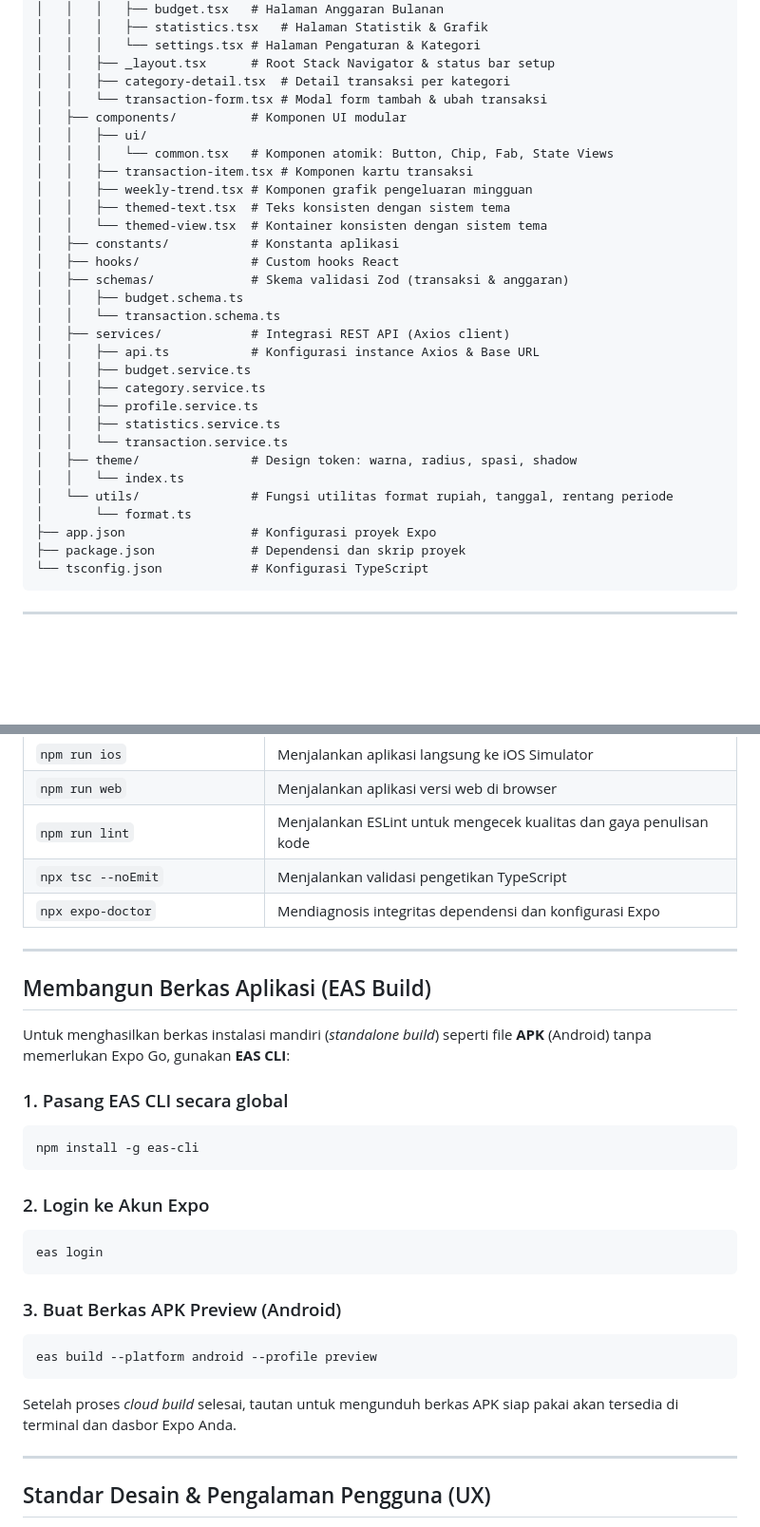
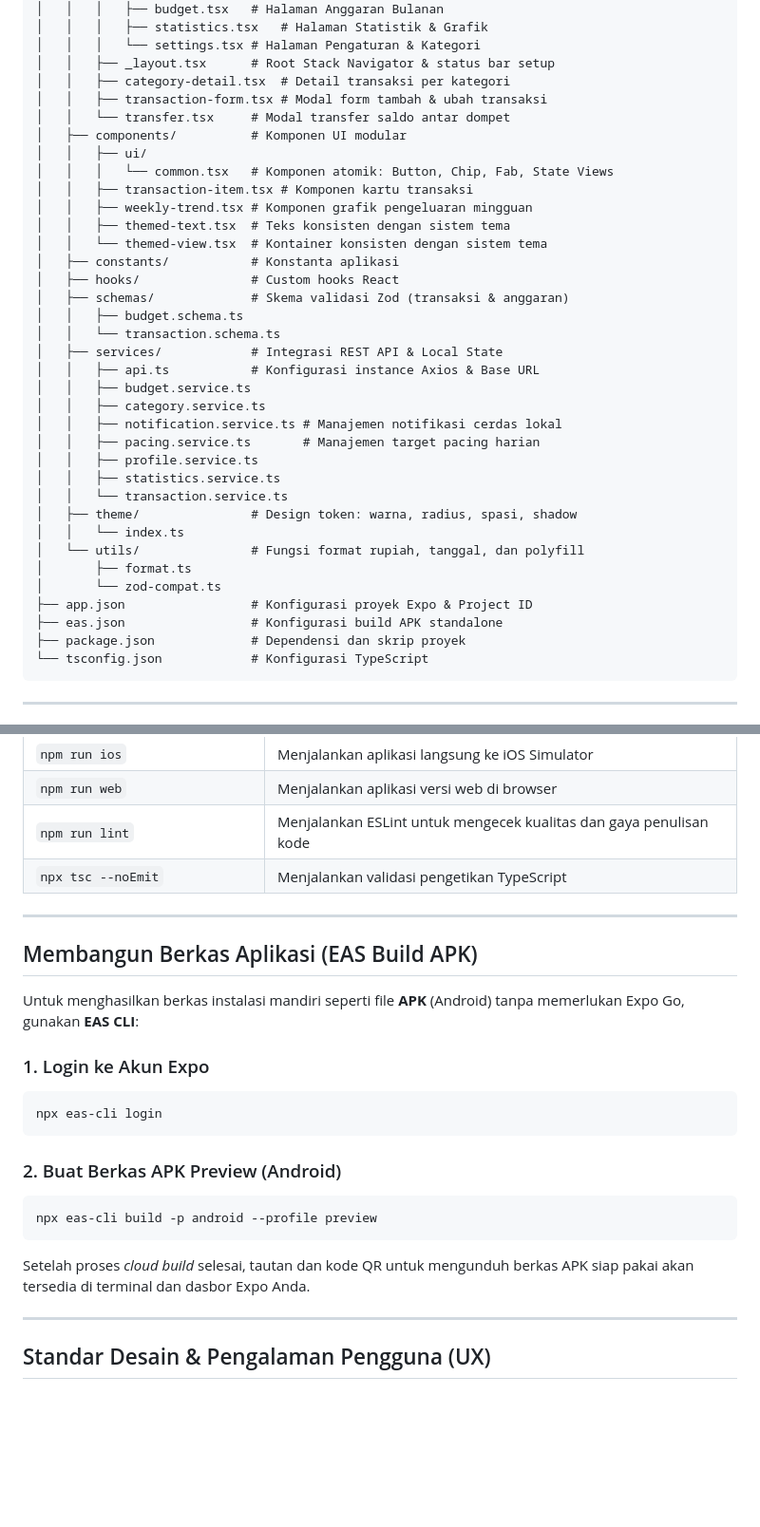
Before and after one commit to atzulf/mobile-app, a Markdown page: README.md, 2 parts joined by grey strips. Shown at 95% size. Rendered like a GitHub page; blank space fills up the shorter version.

````diff
--- a/README.md
+++ b/README.md
@@ -96,7 +113,8 @@ mobile-app/
 │   │   │   └── settings.tsx # Halaman Pengaturan & Kategori
 │   │   ├── _layout.tsx      # Root Stack Navigator & status bar setup
 │   │   ├── category-detail.tsx  # Detail transaksi per kategori
-│   │   └── transaction-form.tsx # Modal form tambah & ubah transaksi
+│   │   ├── transaction-form.tsx # Modal form tambah & ubah transaksi
+│   │   └── transfer.tsx     # Modal transfer saldo antar dompet
 │   ├── components/          # Komponen UI modular
 │   │   ├── ui/
 │   │   │   └── common.tsx   # Komponen atomik: Button, Chip, Fab, State Views
@@ -109,18 +127,22 @@ mobile-app/
 │   ├── schemas/             # Skema validasi Zod (transaksi & anggaran)
 │   │   ├── budget.schema.ts
 │   │   └── transaction.schema.ts
-│   ├── services/            # Integrasi REST API (Axios client)
+│   ├── services/            # Integrasi REST API & Local State
 │   │   ├── api.ts           # Konfigurasi instance Axios & Base URL
 │   │   ├── budget.service.ts
 │   │   ├── category.service.ts
+│   │   ├── notification.service.ts # Manajemen notifikasi cerdas lokal
+│   │   ├── pacing.service.ts       # Manajemen target pacing harian
 │   │   ├── profile.service.ts
 │   │   ├── statistics.service.ts
 │   │   └── transaction.service.ts
 │   ├── theme/               # Design token: warna, radius, spasi, shadow
 │   │   └── index.ts
-│   └── utils/               # Fungsi utilitas format rupiah, tanggal, rentang periode
-│       └── format.ts
-├── app.json                 # Konfigurasi proyek Expo
+│   └── utils/               # Fungsi format rupiah, tanggal, dan polyfill
+│       ├── format.ts
+│       └── zod-compat.ts
+├── app.json                 # Konfigurasi proyek Expo & Project ID
+├── eas.json                 # Konfigurasi build APK standalone
 ├── package.json             # Dependensi dan skrip proyek
 └── tsconfig.json            # Konfigurasi TypeScript
 ```
@@ -151,33 +173,26 @@ Daftar perintah yang dapat dijalankan melalui terminal:
 | `npm run web` | Menjalankan aplikasi versi web di browser |
 | `npm run lint` | Menjalankan ESLint untuk mengecek kualitas dan gaya penulisan kode |
 | `npx tsc --noEmit` | Menjalankan validasi pengetikan TypeScript |
-| `npx expo-doctor` | Mendiagnosis integritas dependensi dan konfigurasi Expo |
 
 ---
 
-## Membangun Berkas Aplikasi (EAS Build)
+## Membangun Berkas Aplikasi (EAS Build APK)
 
-Untuk menghasilkan berkas instalasi mandiri (*standalone build*) seperti file **APK** (Android) tanpa memerlukan Expo Go, gunakan **EAS CLI**:
+Untuk menghasilkan berkas instalasi mandiri seperti file **APK** (Android) tanpa memerlukan Expo Go, gunakan **EAS CLI**:
 
-### 1. Pasang EAS CLI secara global
+### 1. Login ke Akun Expo
 
 ```bash
-npm install -g eas-cli
+npx eas-cli login
 ```
 
-### 2. Login ke Akun Expo
+### 2. Buat Berkas APK Preview (Android)
 
 ```bash
-eas login
+npx eas-cli build -p android --profile preview
 ```
 
-### 3. Buat Berkas APK Preview (Android)
-
-```bash
-eas build --platform android --profile preview
-```
-
-Setelah proses *cloud build* selesai, tautan untuk mengunduh berkas APK siap pakai akan tersedia di terminal dan dasbor Expo Anda.
+Setelah proses *cloud build* selesai, tautan dan kode QR untuk mengunduh berkas APK siap pakai akan tersedia di terminal dan dasbor Expo Anda.
 
 ---
 
````
Also changed, not shown: other parts of README.md (+43 -26 lines).
